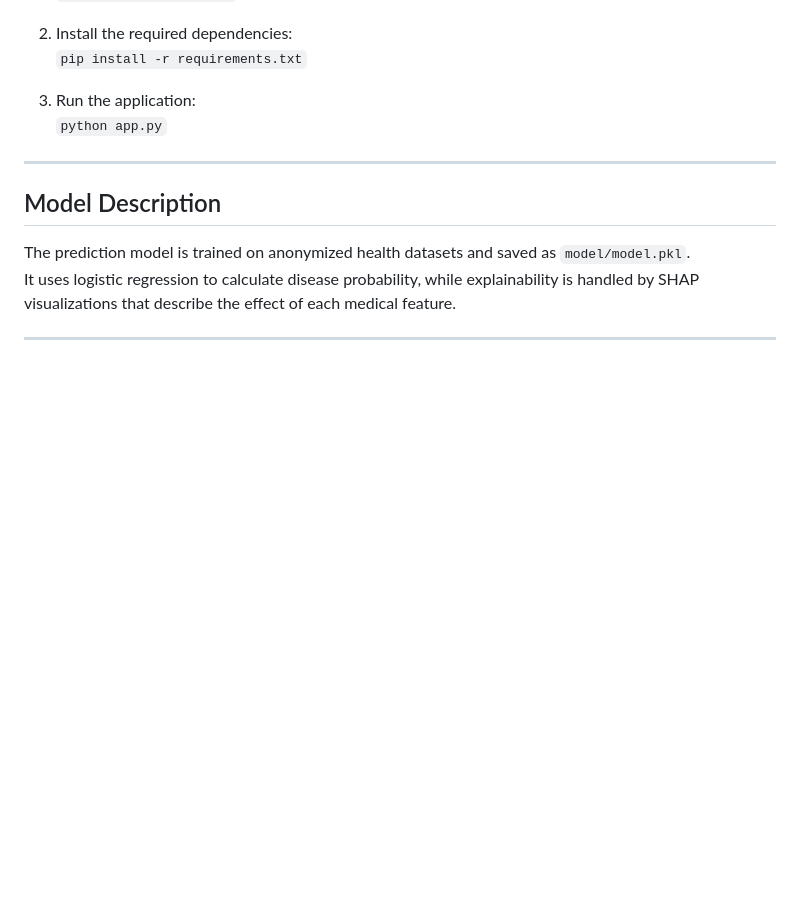
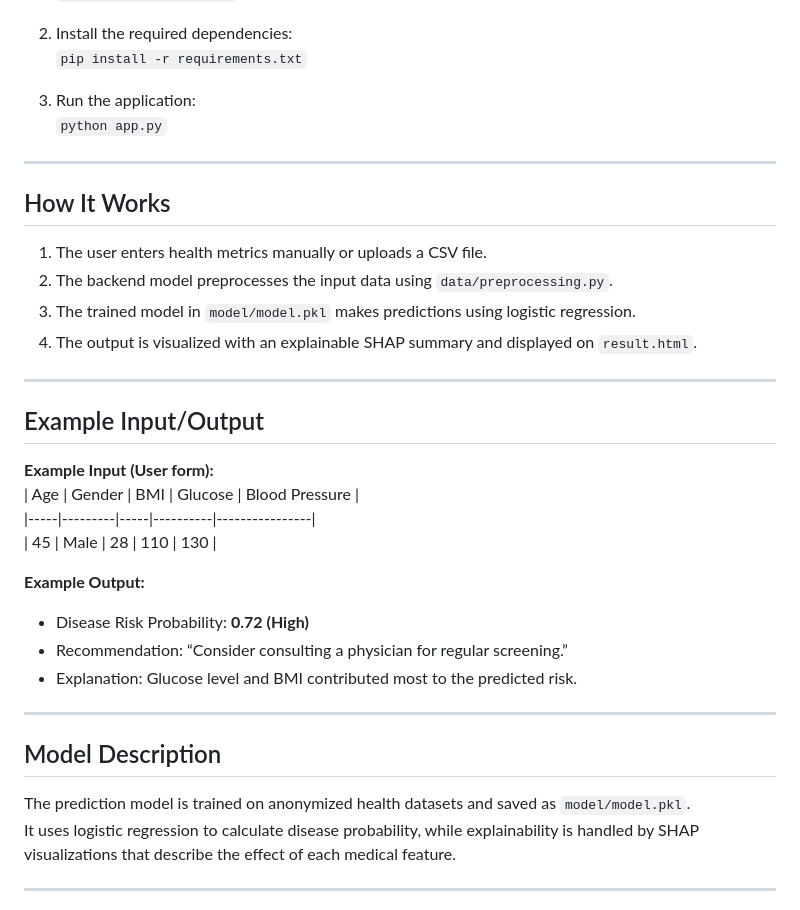
Before and after one commit to kareemmostafainc/AI-Health-Predictor, a Markdown page: README.md, the part around one of its changes. GitHub-like rendering; blank space fills up the shorter version.

```diff
--- a/README.md
+++ b/README.md
@@ -68,6 +69,28 @@ AI-Health-Predictor/
 
 3. Run the application:
    `python app.py`
+
+---
+
+## How It Works
+1. The user enters health metrics manually or uploads a CSV file.
+2. The backend model preprocesses the input data using `data/preprocessing.py`.
+3. The trained model in `model/model.pkl` makes predictions using logistic regression.
+4. The output is visualized with an explainable SHAP summary and displayed on `result.html`.
+
+---
+
+## Example Input/Output
+
+**Example Input (User form):**
+| Age | Gender | BMI | Glucose | Blood Pressure |
+|-----|---------|-----|----------|----------------|
+| 45  | Male    | 28  | 110      | 130            |
+
+**Example Output:**
+- Disease Risk Probability: **0.72 (High)**
+- Recommendation: “Consider consulting a physician for regular screening.”
+- Explanation: Glucose level and BMI contributed most to the predicted risk.
 
 ---
 
```
Also changed, not shown: other parts of README.md (+24 -23 lines).
